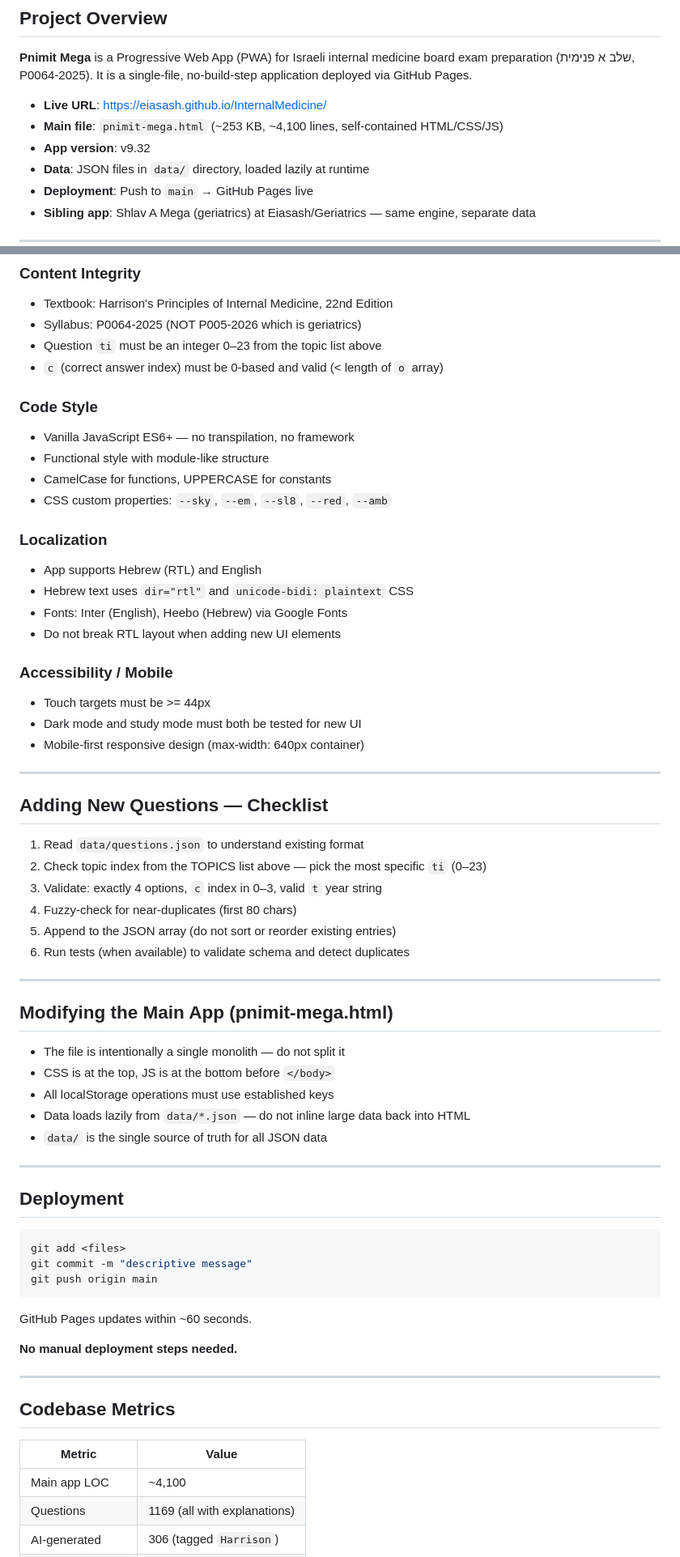
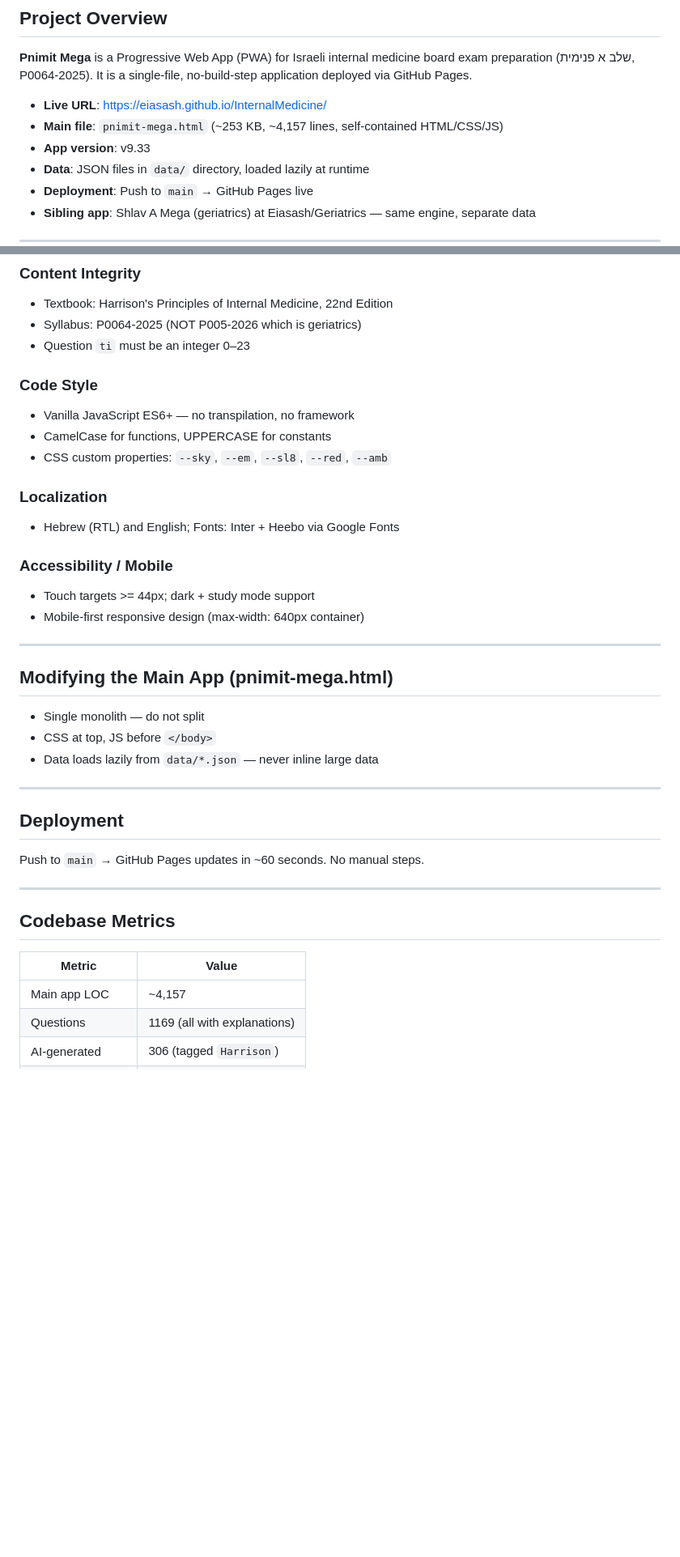
Before and after one commit to Eiasash/InternalMedicine, a Markdown page: CLAUDE.md, 2 parts joined by grey strips. Shown at 81% size. Rendered like a GitHub page; blank space fills up the shorter version.

````diff
--- a/CLAUDE.md
+++ b/CLAUDE.md
@@ -5,8 +5,8 @@
 **Pnimit Mega** is a Progressive Web App (PWA) for Israeli internal medicine board exam preparation (שלב א פנימית, P0064-2025). It is a single-file, no-build-step application deployed via GitHub Pages.
 
 - **Live URL**: https://eiasash.github.io/InternalMedicine/
-- **Main file**: `pnimit-mega.html` (~253 KB, ~4,100 lines, self-contained HTML/CSS/JS)
-- **App version**: v9.32
+- **Main file**: `pnimit-mega.html` (~253 KB, ~4,157 lines, self-contained HTML/CSS/JS)
+- **App version**: v9.33
 - **Data**: JSON files in `data/` directory, loaded lazily at runtime
 - **Deployment**: Push to `main` → GitHub Pages live
 - **Sibling app**: Shlav A Mega (geriatrics) at Eiasash/Geriatrics — same engine, separate data
@@ -226,60 +167,33 @@ All 1169 questions have AI-generated explanations (`e` field).
 ### Content Integrity
 - Textbook: Harrison's Principles of Internal Medicine, 22nd Edition
 - Syllabus: P0064-2025 (NOT P005-2026 which is geriatrics)
-- Question `ti` must be an integer 0–23 from the topic list above
-- `c` (correct answer index) must be 0-based and valid (< length of `o` array)
+- Question `ti` must be an integer 0–23
 
 ### Code Style
 - Vanilla JavaScript ES6+ — no transpilation, no framework
-- Functional style with module-like structure
 - CamelCase for functions, UPPERCASE for constants
 - CSS custom properties: `--sky`, `--em`, `--sl8`, `--red`, `--amb`
 
 ### Localization
-- App supports Hebrew (RTL) and English
-- Hebrew text uses `dir="rtl"` and `unicode-bidi: plaintext` CSS
-- Fonts: Inter (English), Heebo (Hebrew) via Google Fonts
-- Do not break RTL layout when adding new UI elements
+- Hebrew (RTL) and English; Fonts: Inter + Heebo via Google Fonts
 
 ### Accessibility / Mobile
-- Touch targets must be >= 44px
-- Dark mode and study mode must both be tested for new UI
+- Touch targets >= 44px; dark + study mode support
 - Mobile-first responsive design (max-width: 640px container)
-
----
-
-## Adding New Questions — Checklist
-
-1. Read `data/questions.json` to understand existing format
-2. Check topic index from the TOPICS list above — pick the most specific `ti` (0–23)
-3. Validate: exactly 4 options, `c` index in 0–3, valid `t` year string
-4. Fuzzy-check for near-duplicates (first 80 chars)
-5. Append to the JSON array (do not sort or reorder existing entries)
-6. Run tests (when available) to validate schema and detect duplicates
 
 ---
 
 ## Modifying the Main App (pnimit-mega.html)
 
-- The file is intentionally a single monolith — do not split it
-- CSS is at the top, JS is at the bottom before `</body>`
-- All localStorage operations must use established keys
-- Data loads lazily from `data/*.json` — do not inline large data back into HTML
-- `data/` is the single source of truth for all JSON data
+- Single monolith — do not split
+- CSS at top, JS before `</body>`
+- Data loads lazily from `data/*.json` — never inline large data
 
 ---
 
 ## Deployment
 
-```bash
-git add <files>
-git commit -m "descriptive message"
-git push origin main
-```
-
-GitHub Pages updates within ~60 seconds.
-
-**No manual deployment steps needed.**
+Push to `main` → GitHub Pages updates in ~60 seconds. No manual steps.
 
 ---
 
@@ -287,7 +201,7 @@ GitHub Pages updates within ~60 seconds.
 
 | Metric | Value |
 |--------|-------|
-| Main app LOC | ~4,100 |
+| Main app LOC | ~4,157 |
 | Questions | 1169 (all with explanations) |
 | AI-generated | 306 (tagged `Harrison`) |
 | Topics | 24 |
````
Also changed, not shown: other parts of CLAUDE.md (+71 -87 lines).
